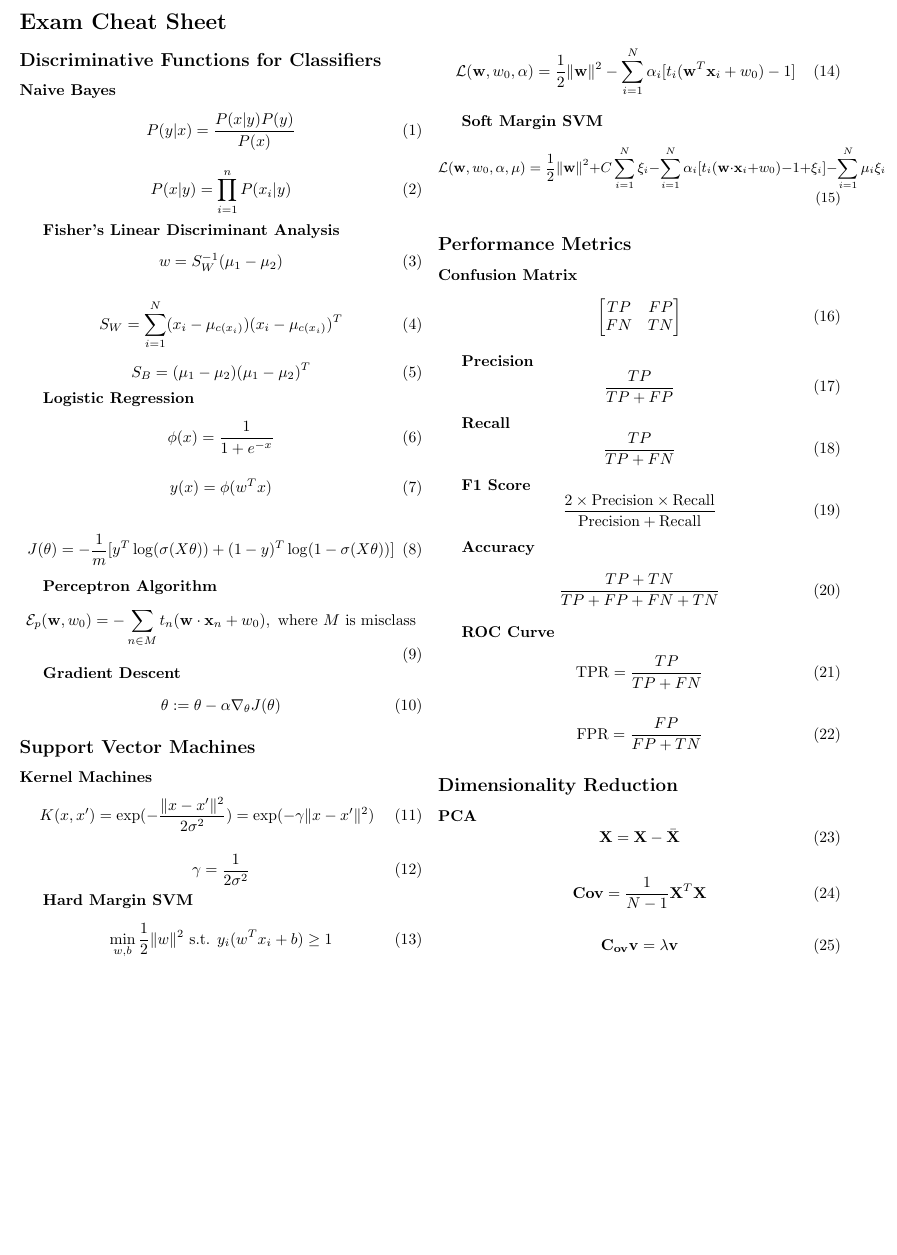
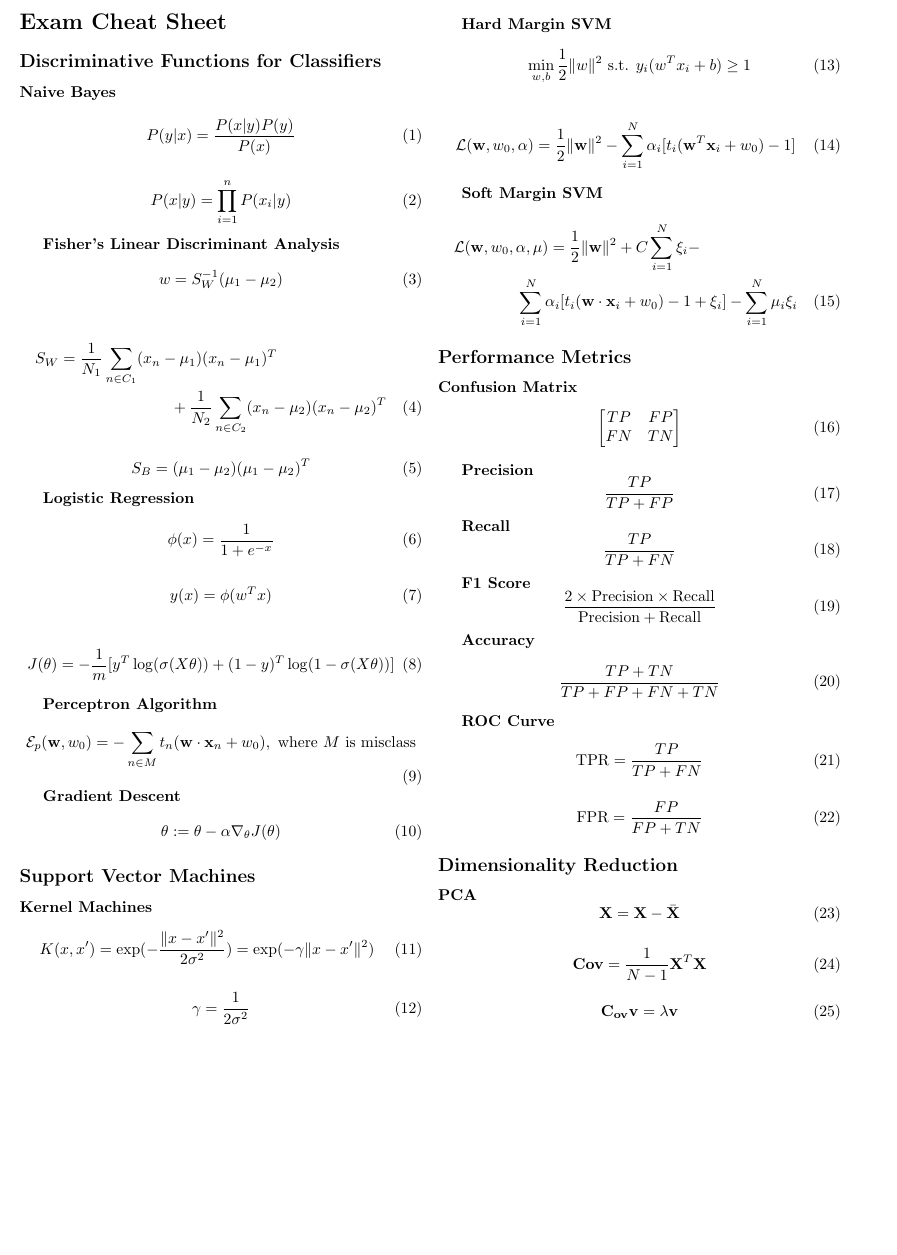
Before and after one commit to colerottenberg/fml-final-cs, a LaTeX document (cs.tex): part of the page, cut so that both start at the same text. Compiled offline with pdfLaTeX.

Commit message:
adding multiline

```diff
--- a/cs.tex
+++ b/cs.tex
@@ -30,9 +30,10 @@
     w = S_W^{-1} (\mu_1 - \mu_2)
 \end{equation}
 
-\begin{equation}
-    S_W = \sum_{i=1}^{N} (x_i - \mu_{c(x_i)})(x_i - \mu_{c(x_i)})^T
-\end{equation}
+\begin{multline}
+    S_W = \frac{1}{N_1} \sum_{n \in C_1} (x_n - \mu_1)(x_n - \mu_1)^T \\
+    + \frac{1}{N_2} \sum_{n \in C_2} (x_n - \mu_2)(x_n - \mu_2)^T
+\end{multline}
 
 \begin{equation}
     S_B = (\mu_1 - \mu_2)(\mu_1 - \mu_2)^T
@@ -84,11 +85,10 @@
 \end{equation}
 
 \textbf{Soft Margin SVM}
-{\small
-    \begin{equation}
-        \mathcal{L}(\mathbf{w}, w_0, \mathbf{\alpha}, \mathbf{\mu}) = \frac{1}{2} \|\mathbf{w}\|^2 + C \sum_{i=1}^{N} \xi_i - \sum_{i=1}^{N} \alpha_i[t_i(\mathbf{w} \cdot \mathbf{x}_i + w_0) - 1 + \xi_i] - \sum_{i=1}^{N} \mu_i \xi_i
-    \end{equation}
-}
+\begin{multline}
+    \mathcal{L}(\mathbf{w}, w_0, \mathbf{\alpha}, \mathbf{\mu}) = \frac{1}{2} \|\mathbf{w}\|^2 + C \sum_{i=1}^{N} \xi_i - \\
+    \sum_{i=1}^{N} \alpha_i[t_i(\mathbf{w} \cdot \mathbf{x}_i + w_0) - 1 + \xi_i] - \sum_{i=1}^{N} \mu_i \xi_i
+\end{multline}
 
 \subsection*{Performance Metrics}
 \textbf{Confusion Matrix}
```
Also changed, not shown: cs.pdf.
